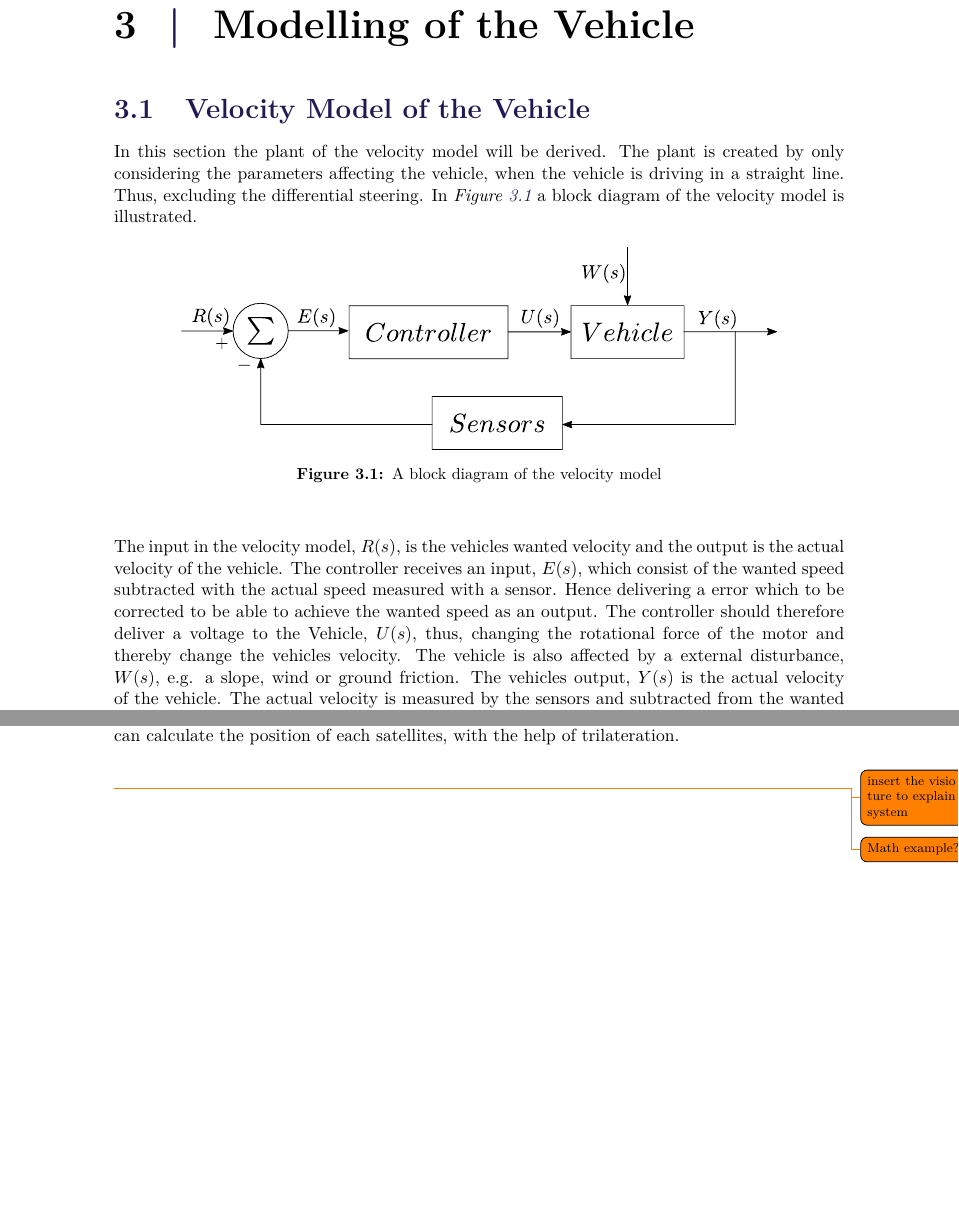
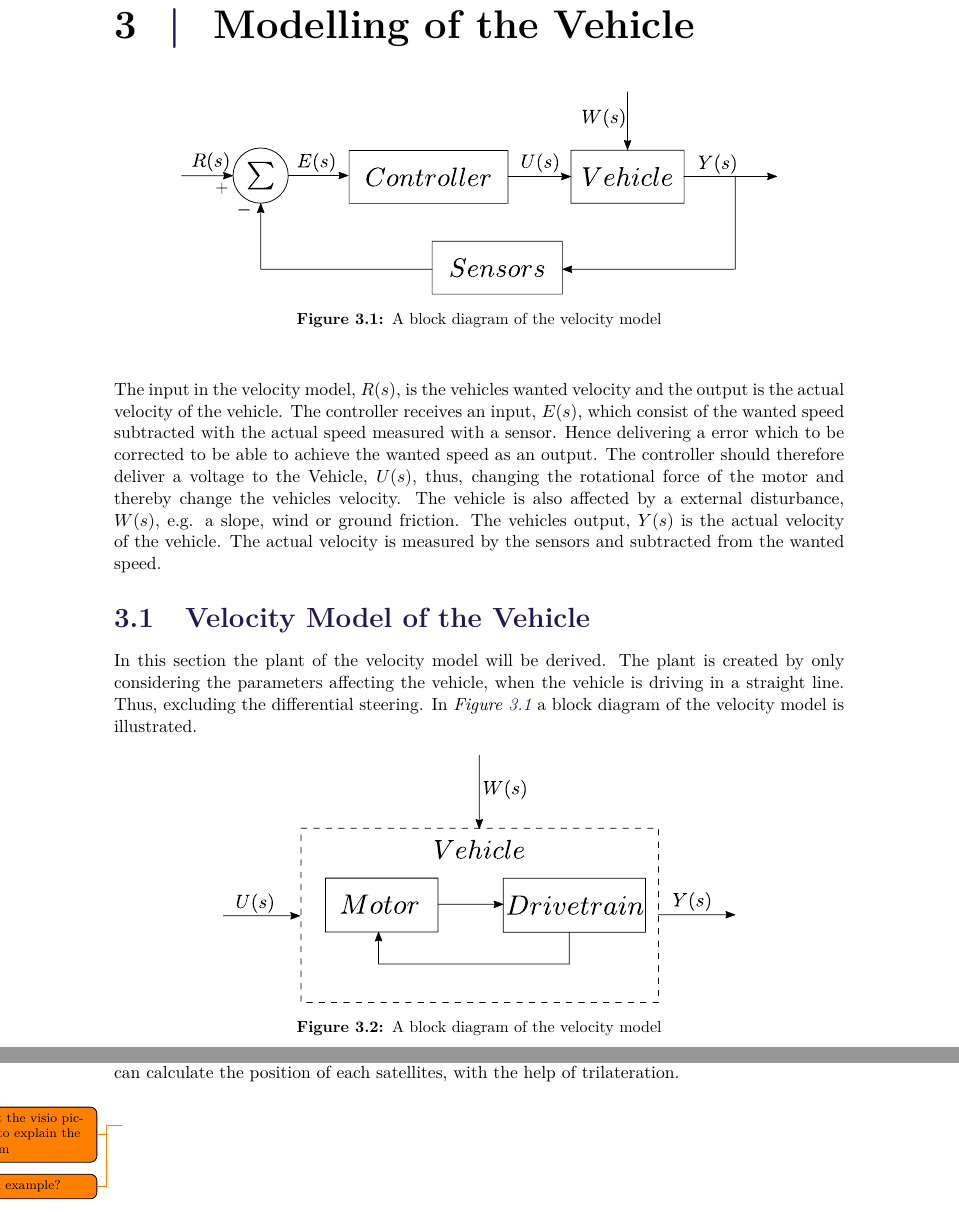
Before and after one commit to AodhAnd/eit-p5-lm-report, a LaTeX thesis (main.tex, which reads Chapters/Chapter3/aModellingTheVehicle.tex, Chapters/Chapter3/bVelocityVehicle.tex): two parts of pages 27 and 36 of 53 before the commit and two parts of pages 27 and 37 of 54 after it, joined at a grey line, cut so that both start at the same text, the shorter picture padded with empty space. Compiled offline with pdfLaTeX.

Commit message:
added a figur and have written in Modelling of the Vehicle

```diff
--- a/Chapters/Chapter3/aModellingTheVehicle.tex
+++ b/Chapters/Chapter3/aModellingTheVehicle.tex
@@ -1 +1,10 @@
 \chapter{Modelling of the Vehicle}
+
+\begin{figure}[H]
+	\centering
+	\includegraphics[scale=0.6]{figures/StartTotalModelsystem.pdf}
+	\caption{A block diagram of the velocity model}
+	\label{fig:StartTotalModelsystem}
+\end{figure}
+
+The input in the velocity model, $R(s)$, is the vehicles wanted velocity and the output is the actual velocity of the vehicle. The controller receives an input, $E(s)$, which consist of the wanted speed subtracted with the actual speed measured with a sensor. Hence delivering a error which to be corrected to be able to achieve the wanted speed as an output. The controller should therefore deliver a voltage to the Vehicle, $U(s)$, thus, changing the rotational force of the motor and thereby change the vehicles velocity. The vehicle is also affected by a external disturbance, $W(s)$, e.g. a slope, wind or ground friction. The vehicles output, $Y(s)$ is the actual velocity of the vehicle. The actual velocity is measured by the sensors and subtracted from the wanted speed.
--- a/Chapters/Chapter3/bVelocityVehicle.tex
+++ b/Chapters/Chapter3/bVelocityVehicle.tex
@@ -3,9 +3,7 @@ In this section the plant of the velocity model will be derived. The plant is cr
 
 \begin{figure}[H]
 	\centering
-	\includegraphics[scale=0.6]{figures/StartTotalModelsystem.pdf}
+	\includegraphics[scale=0.6]{figures/plantopen.pdf}
 	\caption{A block diagram of the velocity model}
-	\label{fig:StartTotalModelsystem}
+	\label{fig:Velocitymodelplantopen}
 \end{figure}
-
-The input in the velocity model, $R(s)$, is the vehicles wanted velocity and the output is the actual velocity of the vehicle. The controller receives an input, $E(s)$, which consist of the wanted speed subtracted with the actual speed measured with a sensor. Hence delivering a error which to be corrected to be able to achieve the wanted speed as an output. The controller should therefore deliver a voltage to the Vehicle, $U(s)$, thus, changing the rotational force of the motor and thereby change the vehicles velocity. The vehicle is also affected by a external disturbance, $W(s)$, e.g. a slope, wind or ground friction. The vehicles output, $Y(s)$ is the actual velocity of the vehicle. The actual velocity is measured by the sensors and subtracted from the wanted speed.
```
Also changed, not shown: figures/plantopen.pdf (added).
